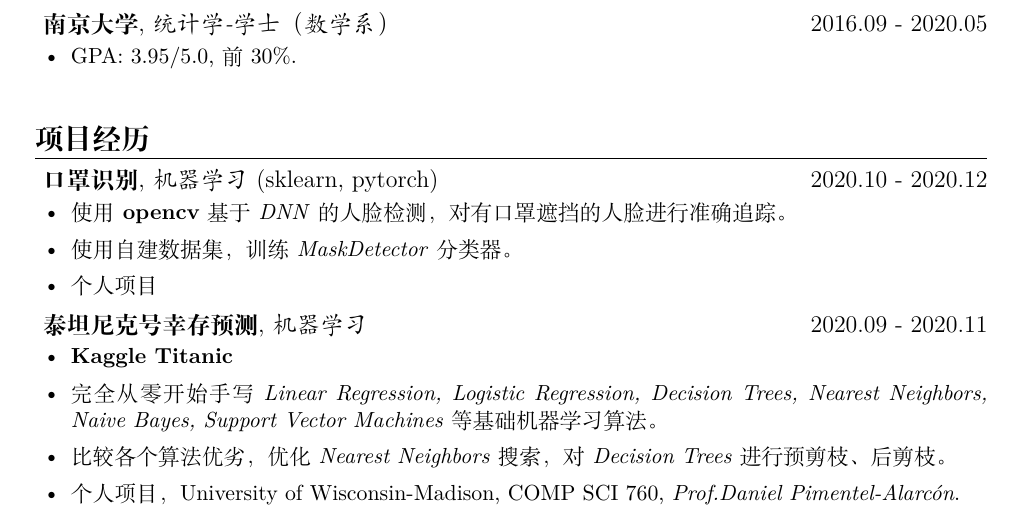
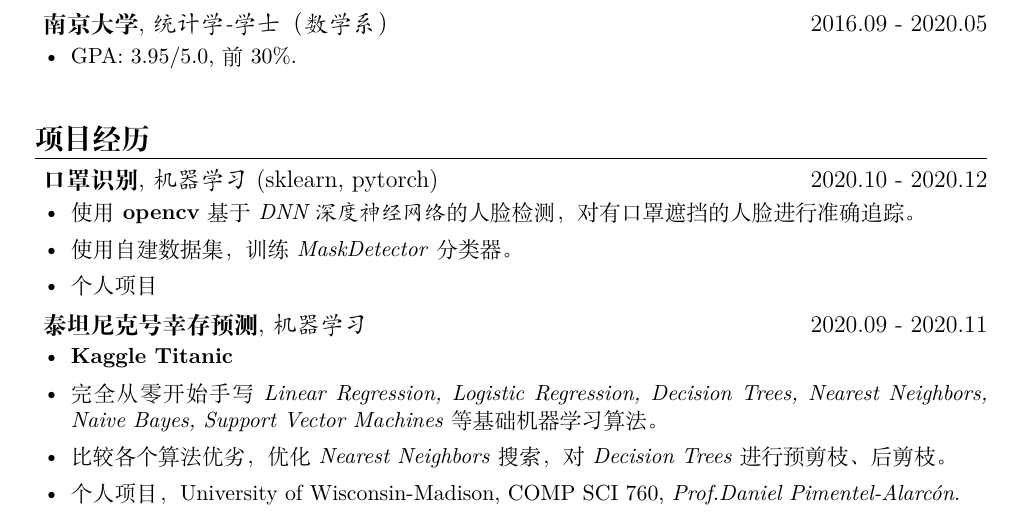
Before and after one commit to z-zijie/Resume, a LaTeX CV (resume_zh_cn.tex): part of page 1 of 2, cut so that both start at the same text. Compiled offline with XeLaTeX.

Commit message:
Added Chinese explanation of DNN

```diff
--- a/resume_zh_cn.tex
+++ b/resume_zh_cn.tex
@@ -121,7 +121,7 @@
     (sklearn, pytorch)}
     {2020.10 - 2020.12}
     \begin{itemize} [parsep=1ex]
-        \item 使用\textbf{opencv}基于\textit{DNN}的人脸检测，对有口罩遮挡的人脸进行准确追踪。
+        \item 使用\textbf{opencv}基于\textit{DNN深度神经网络}的人脸检测，对有口罩遮挡的人脸进行准确追踪。
         \item 使用自建数据集，训练\textit{MaskDetector}分类器。
         \item 个人项目
     \end{itemize}
```
Also changed, not shown: resume_zh_cn.pdf, 1 other file.
